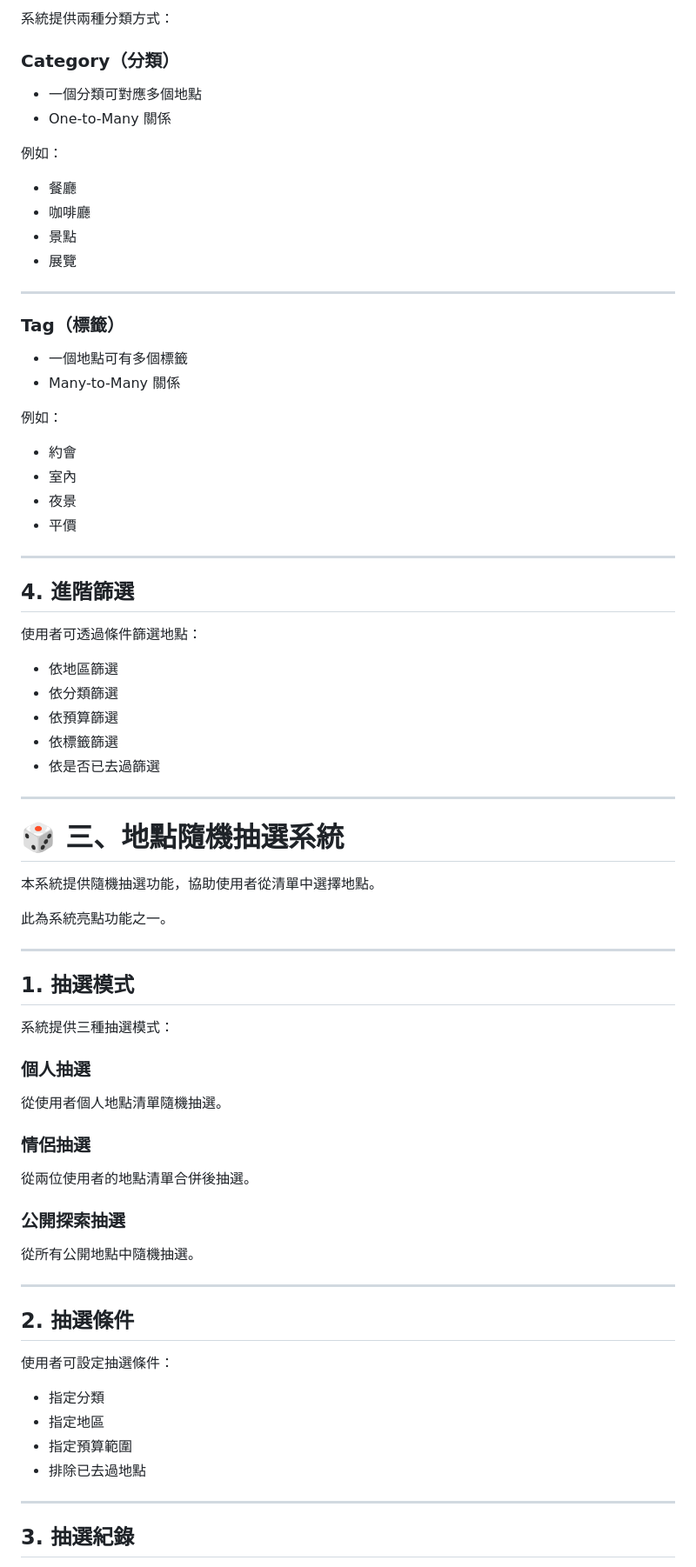
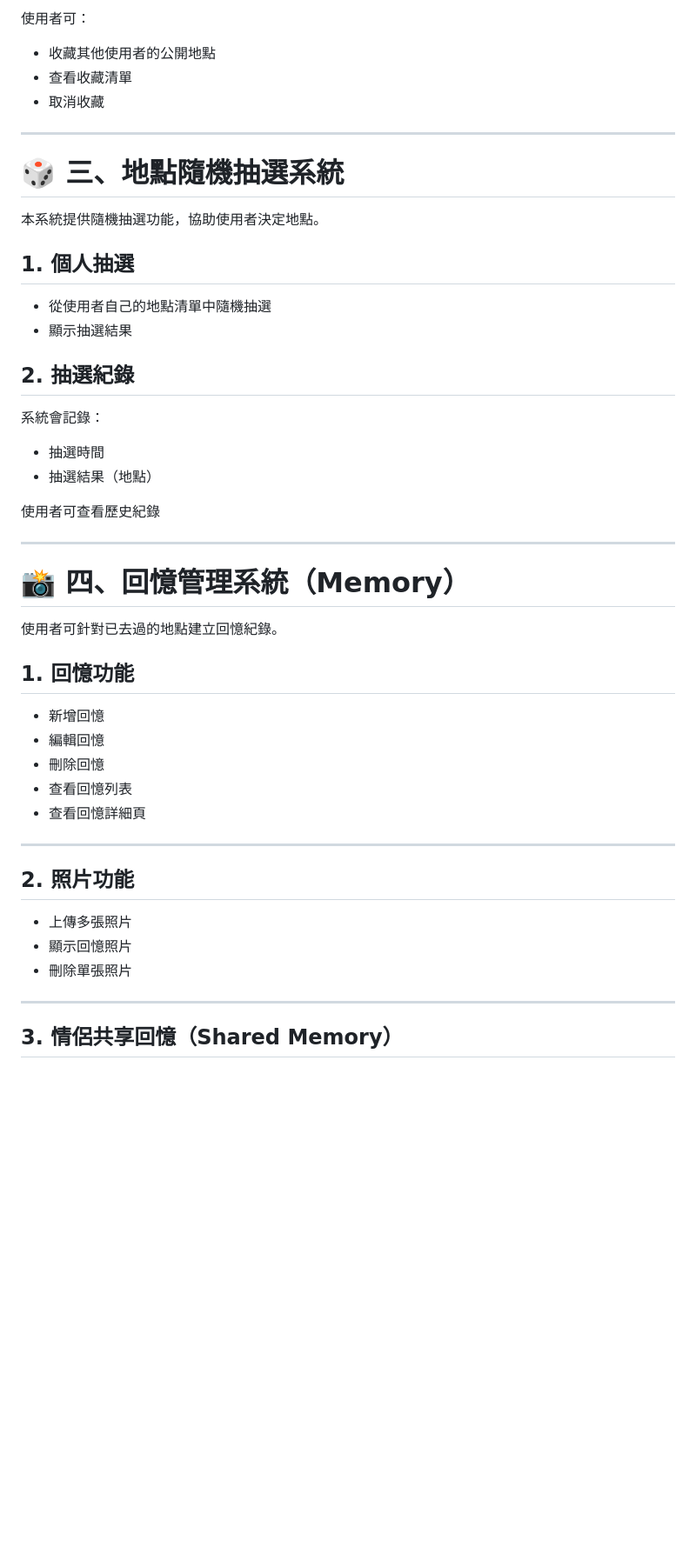
Before and after one commit to 11346076/wherenow, a Markdown page: docs/system_features.md, the part around one of its changes. Shown at 87% size. Drawn GitHub-style; blank space fills up the shorter version.

```diff
--- a/docs/system_features.md
+++ b/docs/system_features.md
@@ -86,82 +86,53 @@ WhereNow－地點清單與情侶回憶管理系統
 
-系統提供兩種分類方式：
+使用者可：
 
-### Category（分類）
-
-- 一個分類可對應多個地點
-- One-to-Many 關係
-
-例如：
-
-- 餐廳
-- 咖啡廳
-- 景點
-- 展覽
-
----
-
-### Tag（標籤）
-
-- 一個地點可有多個標籤
-- Many-to-Many 關係
-
-例如：
-
-- 約會
-- 室內
-- 夜景
-- 平價
-
----
-
-## 4. 進階篩選
-
-使用者可透過條件篩選地點：
-
-- 依地區篩選
-- 依分類篩選
-- 依預算篩選
-- 依標籤篩選
-- 依是否已去過篩選
+- 收藏其他使用者的公開地點
+- 查看收藏清單
+- 取消收藏
 
 ---
 
 # 🎲 三、地點隨機抽選系統
 
-本系統提供隨機抽選功能，協助使用者從清單中選擇地點。
+本系統提供隨機抽選功能，協助使用者決定地點。
 
-此為系統亮點功能之一。
+## 1. 個人抽選
+
+- 從使用者自己的地點清單中隨機抽選
+- 顯示抽選結果
+
+## 2. 抽選紀錄
+
+系統會記錄：
+
+- 抽選時間
+- 抽選結果（地點）
+
+使用者可查看歷史紀錄
 
 ---
 
-## 1. 抽選模式
+# 📸 四、回憶管理系統（Memory）
 
-系統提供三種抽選模式：
+使用者可針對已去過的地點建立回憶紀錄。
 
-### 個人抽選
+## 1. 回憶功能
 
-從使用者個人地點清單隨機抽選。
-
-### 情侶抽選
-
-從兩位使用者的地點清單合併後抽選。
-
-### 公開探索抽選
-
-從所有公開地點中隨機抽選。
+- 新增回憶
+- 編輯回憶
+- 刪除回憶
+- 查看回憶列表
+- 查看回憶詳細頁
 
 ---
 
-## 2. 抽選條件
+## 2. 照片功能
 
-使用者可設定抽選條件：
-
-- 指定分類
-- 指定地區
-- 指定預算範圍
-- 排除已去過地點
+- 上傳多張照片
+- 顯示回憶照片
+- 刪除單張照片
 
 ---
 
-## 3. 抽選紀錄
+## 3. 情侶共享回憶（Shared Memory）
 
```
Also changed, not shown: other parts of docs/system_features.md (+76 -100 lines).
